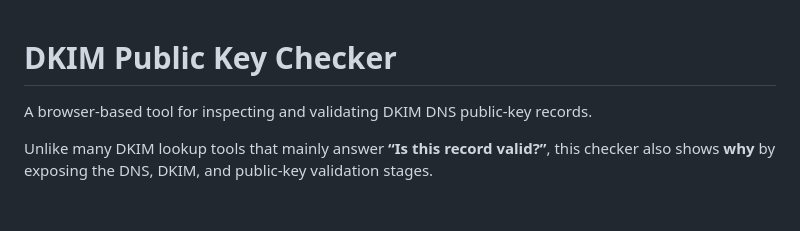
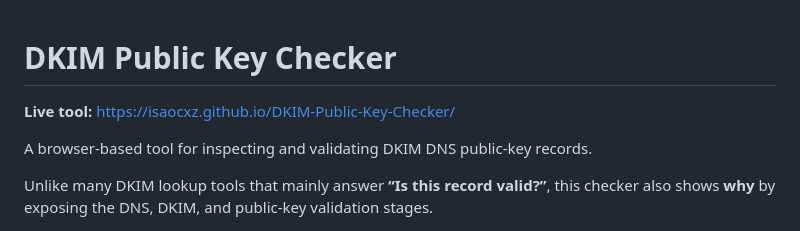
Before and after one commit to isaocxz/DKIM-Public-Key-Checker, a Markdown page: README.md, the part around the change. Rendered like a GitHub page; blank space fills up the shorter version.

Commit message:
docs: add live tool link

```diff
--- a/README.md
+++ b/README.md
@@ -1,4 +1,6 @@
 # DKIM Public Key Checker
+
+**Live tool:** [https://isaocxz.github.io/DKIM-Public-Key-Checker/](https://isaocxz.github.io/DKIM-Public-Key-Checker/)
 
 A browser-based tool for inspecting and validating DKIM DNS public-key records.
 
```
